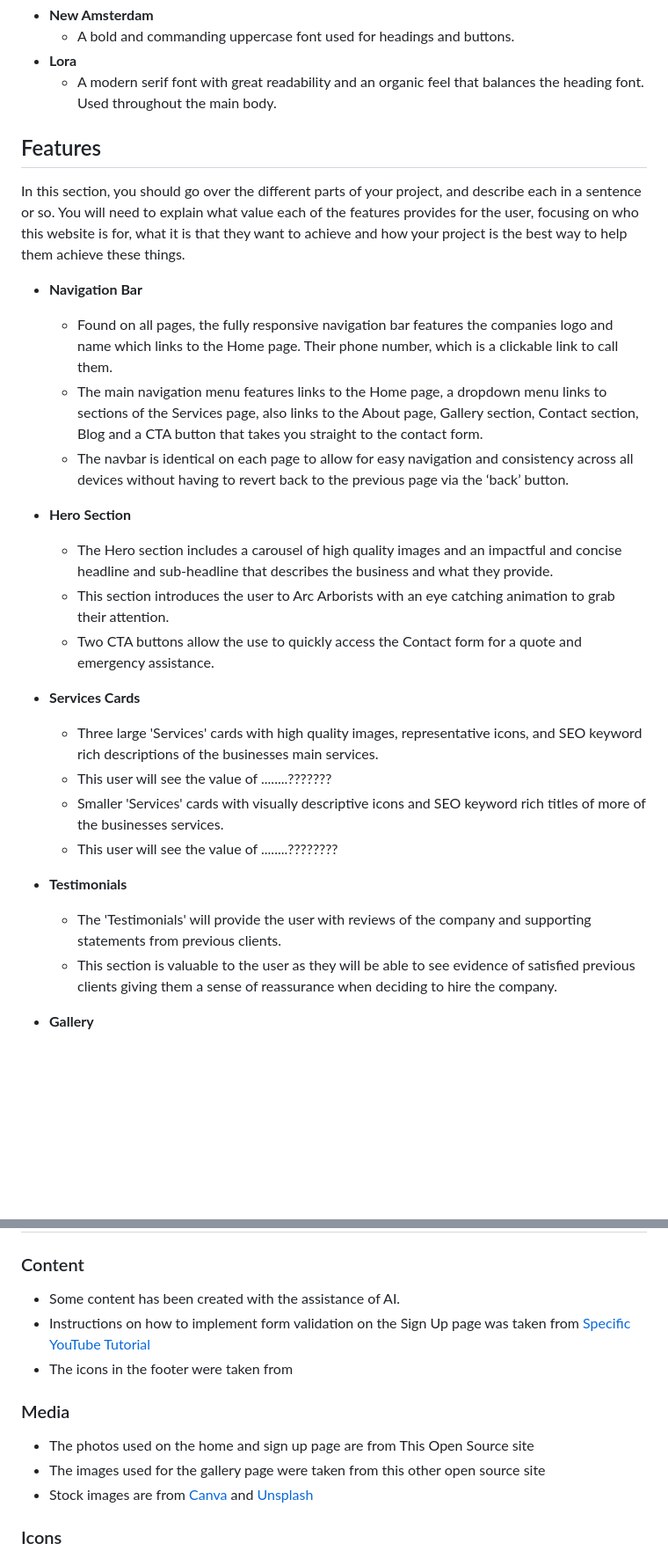
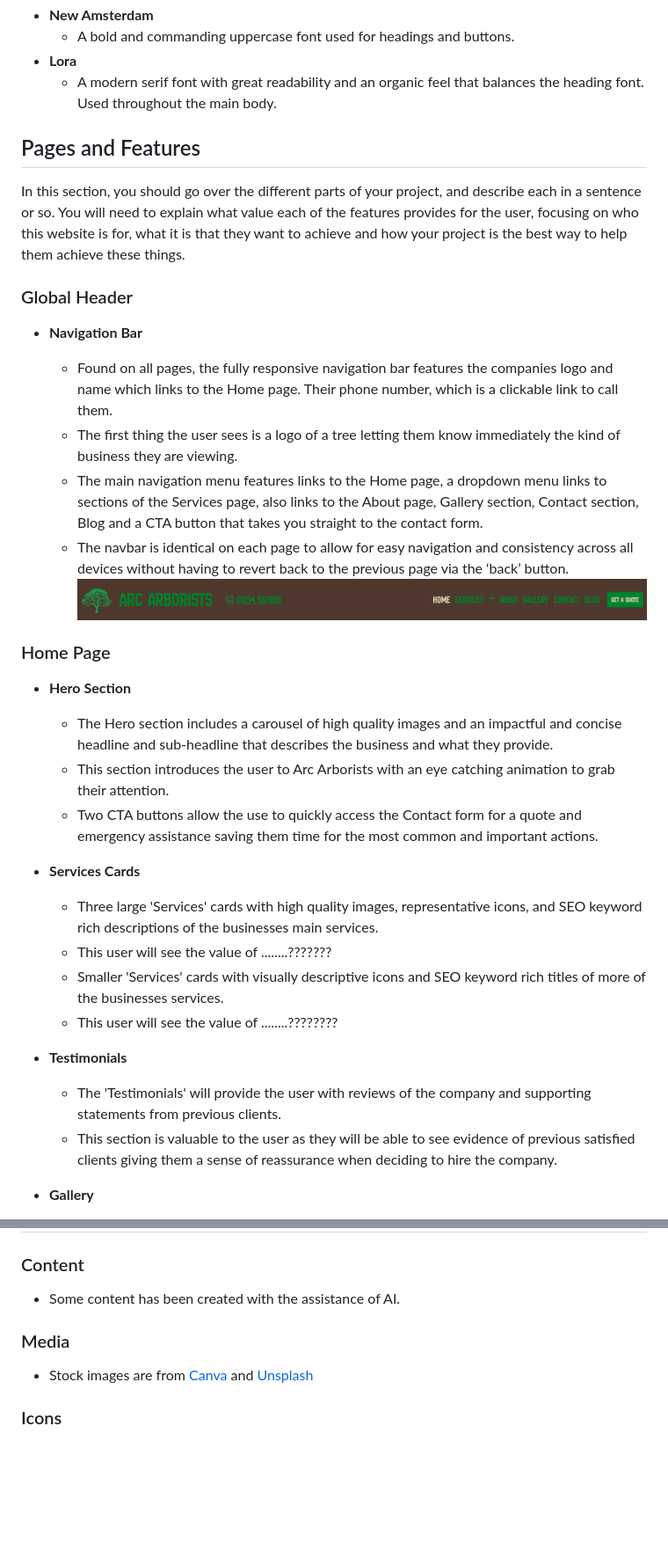
Before and after one commit to runwiththerhythm/arc-arborists, a Markdown page: README.md, 2 parts joined by grey strips. Shown: that part at 88% size. GitHub-like rendering; pictures changed too: assets/images/navigation.png (added); blank space fills up the shorter version.

```diff
--- a/README.md
+++ b/README.md
@@ -56,22 +57,27 @@ Shades of green and light and dark brown, chosen to reflect the leaves, wood and
 - __Lora__
   - A modern serif font with great readability and an organic feel that balances the heading font. Used throughout the main body.
 
-## Features
+## Pages and Features
 
 In this section, you should go over the different parts of your project, and describe each in a sentence or so. You will need to explain what value each of the features provides for the user, focusing on who this website is for, what it is that they want to achieve and how your project is the best way to help them achieve these things.
+
+### Global Header
 
 - __Navigation Bar__
 
   - Found on all pages, the fully responsive navigation bar features the companies logo and name which links to the Home page. Their phone number, which is a clickable link to call them.
+  - The first thing the user sees is a logo of a tree letting them know immediately the kind of business they are viewing.
   - The main navigation menu features links to the Home page, a dropdown menu links to sections of the Services page, also links to the About page, Gallery section, Contact section, Blog and a CTA button that takes you straight to the contact form.
   - The navbar is identical on each page to allow for easy navigation and consistency across all devices without having to revert back to the previous page via the ‘back’ button.
+![Navigation](assets/images/navigation.png)
 
+### Home Page
 
 - __Hero Section__
 
   - The Hero section includes a carousel of high quality images and an impactful and concise headline and sub-headline that describes the business and what they provide.
   - This section introduces the user to Arc Arborists with an eye catching animation to grab their attention.
-  - Two CTA buttons allow the use to quickly access the Contact form for a quote and emergency assistance.
+  - Two CTA buttons allow the use to quickly access the Contact form for a quote and emergency assistance saving them time for the most common and important actions.
 
 
 - __Services Cards__
@@ -84,7 +90,7 @@ In this section, you should go over the different parts of your project, and des
 - __Testimonials__
 
   - The 'Testimonials' will provide the user with reviews of the company and supporting statements from previous clients.
-  - This section is valuable to the user as they will be able to see evidence of satisfied previous clients giving them a sense of reassurance when deciding to hire the company.
+  - This section is valuable to the user as they will be able to see evidence of previous satisfied clients giving them a sense of reassurance when deciding to hire the company.
 
 - __Gallery__
 
@@ -159,15 +198,10 @@ The live link can be found here - https://runwiththerhythm.github.io/arc-arboris
 ### Content
 
 - Some content has been created with the assistance of AI.
-- Instructions on how to implement form validation on the Sign Up page was taken from [Specific YouTube Tutorial](https://www.youtube.com/)
-- The icons in the footer were taken from
 
 ### Media
 
-- The photos used on the home and sign up page are from This Open Source site
-- The images used for the gallery page were taken from this other open source site
-- Stock images are from [Canva](https://canva.com/) and
-<a href="https://unsplash.com/photos/man-cutting-brown-tree-during-daytime-_b9mXKt0fc4?utm_content=creditCopyText&utm_medium=referral&utm_source=unsplash">Unsplash</a>
+- Stock images are from [Canva](https://canva.com/) and <a href="https://unsplash.com/photos/man-cutting-brown-tree-during-daytime-_b9mXKt0fc4?utm_content=creditCopyText&utm_medium=referral&utm_source=unsplash">Unsplash</a>
 
 
 ### Icons
```
Also changed, not shown: other parts of README.md (+38 -4 lines), assets/images/contact-form.png (added), assets/images/footer.png (added), assets/images/team.png (added), 1 other file.
